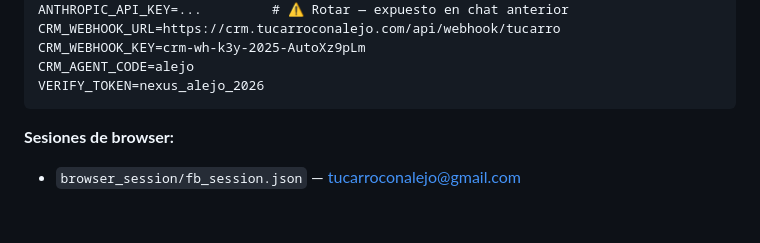
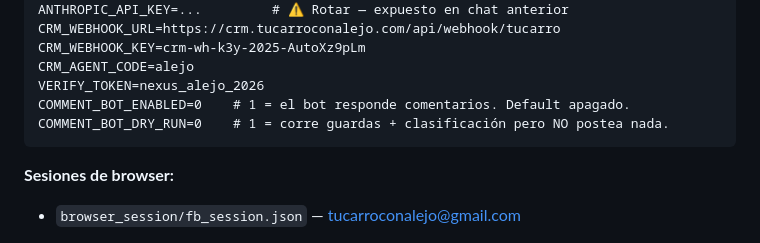
Before and after one commit to alejogah-oss/nexus-dm-bot, a Markdown page: CLAUDE.md, the part around the change. GitHub-like rendering; blank space fills up the shorter version.

Commit message:
docs: documenta COMMENT_BOT_ENABLED / COMMENT_BOT_DRY_RUN
Co-Authored-By: Claude Sonnet 5 <noreply@anthropic.com>

````diff
--- a/CLAUDE.md
+++ b/CLAUDE.md
@@ -187,6 +187,8 @@ CRM_WEBHOOK_URL=https://crm.tucarroconalejo.com/api/webhook/tucarro
 CRM_WEBHOOK_KEY=crm-wh-k3y-2025-AutoXz9pLm
 CRM_AGENT_CODE=alejo
 VERIFY_TOKEN=nexus_alejo_2026
+COMMENT_BOT_ENABLED=0    # 1 = el bot responde comentarios. Default apagado.
+COMMENT_BOT_DRY_RUN=0    # 1 = corre guardas + clasificación pero NO postea nada.
 ```
 
 **Sesiones de browser:**
````
